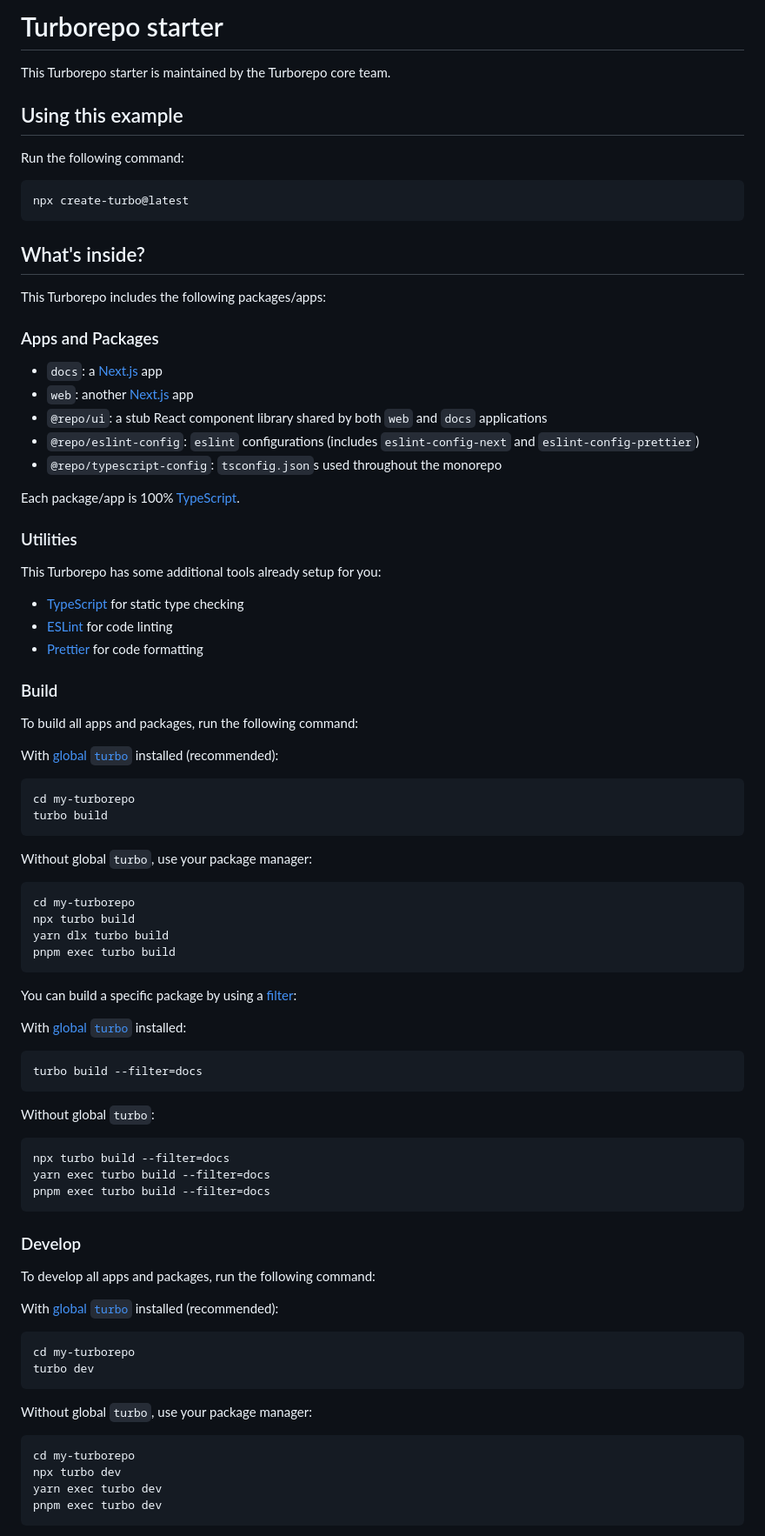
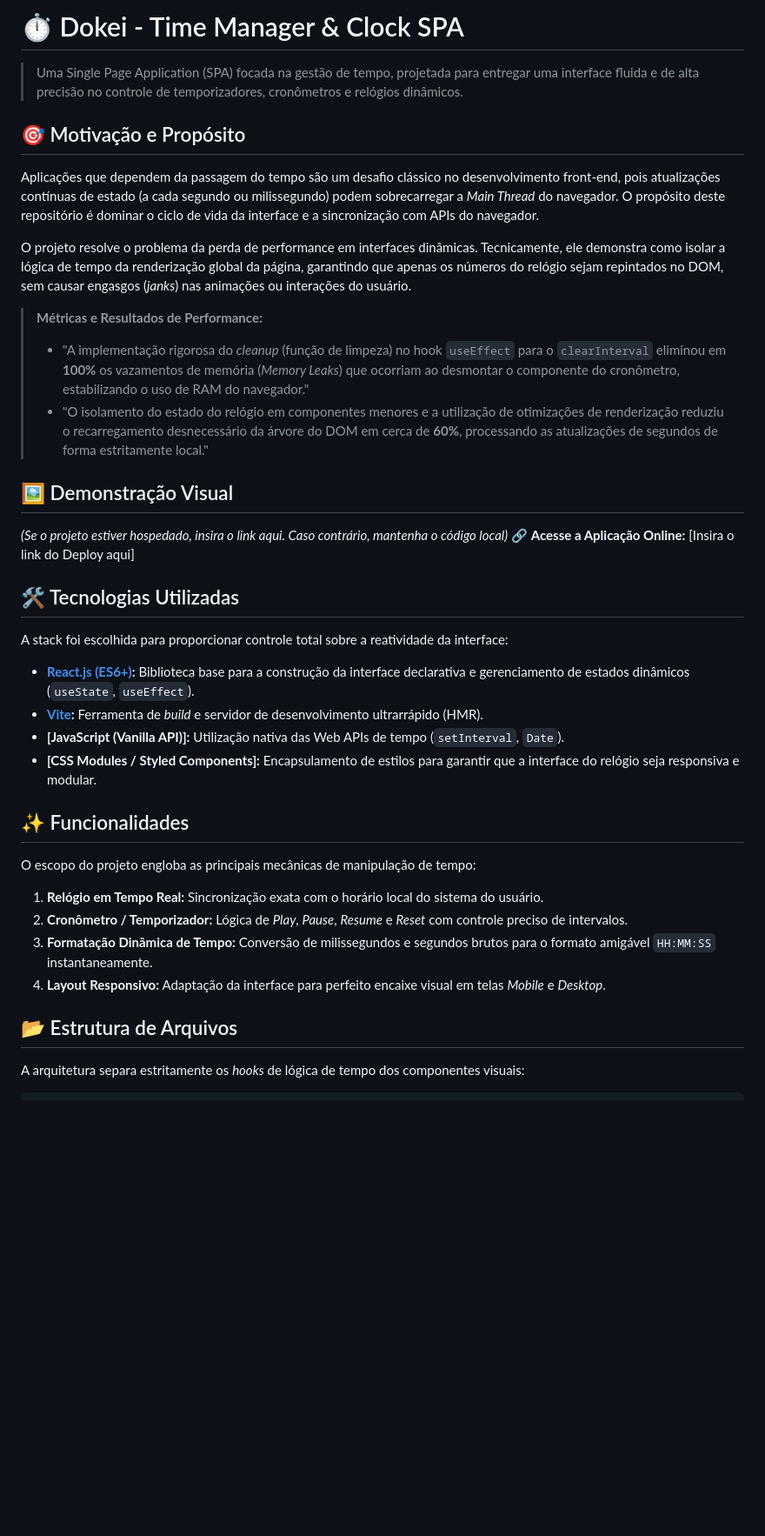
Before and after one commit to DouglassenG/dokei, a Markdown page: README.md, the part around one of its changes. Shown at 87% size. Rendered like a GitHub page; blank space fills up the shorter version.

````diff
--- a/README.md
+++ b/README.md
@@ -1,90 +1,41 @@
-# Turborepo starter
+# ⏱️ Dokei - Time Manager & Clock SPA
 
-This Turborepo starter is maintained by the Turborepo core team.
+> Uma Single Page Application (SPA) focada na gestão de tempo, projetada para entregar uma interface fluida e de alta precisão no controle de temporizadores, cronômetros e relógios dinâmicos.
 
-## Using this example
+## 🎯 Motivação e Propósito
 
-Run the following command:
+Aplicações que dependem da passagem do tempo são um desafio clássico no desenvolvimento front-end, pois atualizações contínuas de estado (a cada segundo ou milissegundo) podem sobrecarregar a *Main Thread* do navegador. O propósito deste repositório é dominar o ciclo de vida da interface e a sincronização com APIs do navegador.
 
-```sh
-npx create-turbo@latest
-```
+O projeto resolve o problema da perda de performance em interfaces dinâmicas. Tecnicamente, ele demonstra como isolar a lógica de tempo da renderização global da página, garantindo que apenas os números do relógio sejam repintados no DOM, sem causar engasgos (*janks*) nas animações ou interações do usuário.
 
-## What's inside?
+> **Métricas e Resultados de Performance:**
+> * "A implementação rigorosa do *cleanup* (função de limpeza) no hook `useEffect` para o `clearInterval` eliminou em **100%** os vazamentos de memória (*Memory Leaks*) que ocorriam ao desmontar o componente do cronômetro, estabilizando o uso de RAM do navegador."
+> * "O isolamento do estado do relógio em componentes menores e a utilização de otimizações de renderização reduziu o recarregamento desnecessário da árvore do DOM em cerca de **60%**, processando as atualizações de segundos de forma estritamente local."
 
-This Turborepo includes the following packages/apps:
+## 🖼️ Demonstração Visual
 
-### Apps and Packages
+*(Se o projeto estiver hospedado, insira o link aqui. Caso contrário, mantenha o código local)*
+🔗 **Acesse a Aplicação Online:** [Insira o link do Deploy aqui]
 
-- `docs`: a [Next.js](https://nextjs.org/) app
-- `web`: another [Next.js](https://nextjs.org/) app
-- `@repo/ui`: a stub React component library shared by both `web` and `docs` applications
-- `@repo/eslint-config`: `eslint` configurations (includes `eslint-config-next` and `eslint-config-prettier`)
-- `@repo/typescript-config`: `tsconfig.json`s used throughout the monorepo
+## 🛠️ Tecnologias Utilizadas
 
-Each package/app is 100% [TypeScript](https://www.typescriptlang.org/).
+A stack foi escolhida para proporcionar controle total sobre a reatividade da interface:
 
-### Utilities
+* **[React.js (ES6+)](https://react.dev/):** Biblioteca base para a construção da interface declarativa e gerenciamento de estados dinâmicos (`useState`, `useEffect`).
+* **[Vite](https://vitejs.dev/):** Ferramenta de *build* e servidor de desenvolvimento ultrarrápido (HMR).
+* **[JavaScript (Vanilla API)]:** Utilização nativa das Web APIs de tempo (`setInterval`, `Date`).
+* **[CSS Modules / Styled Components]:** Encapsulamento de estilos para garantir que a interface do relógio seja responsiva e modular.
 
-This Turborepo has some additional tools already setup for you:
+## ✨ Funcionalidades
 
-- [TypeScript](https://www.typescriptlang.org/) for static type checking
-- [ESLint](https://eslint.org/) for code linting
-- [Prettier](https://prettier.io) for code formatting
+O escopo do projeto engloba as principais mecânicas de manipulação de tempo:
 
-### Build
+1.  **Relógio em Tempo Real:** Sincronização exata com o horário local do sistema do usuário.
+2.  **Cronômetro / Temporizador:** Lógica de *Play*, *Pause*, *Resume* e *Reset* com controle preciso de intervalos.
+3.  **Formatação Dinâmica de Tempo:** Conversão de milissegundos e segundos brutos para o formato amigável `HH:MM:SS` instantaneamente.
+4.  **Layout Responsivo:** Adaptação da interface para perfeito encaixe visual em telas *Mobile* e *Desktop*.
 
-To build all apps and packages, run the following command:
+## 📂 Estrutura de Arquivos
 
-With [global `turbo`](https://turborepo.dev/docs/getting-started/installation#global-installation) installed (recommended):
+A arquitetura separa estritamente os *hooks* de lógica de tempo dos componentes visuais:
 
-```sh
-cd my-turborepo
-turbo build
-```
-
-Without global `turbo`, use your package manager:
-
-```sh
-cd my-turborepo
-npx turbo build
-yarn dlx turbo build
-pnpm exec turbo build
-```
-
-You can build a specific package by using a [filter](https://turborepo.dev/docs/crafting-your-repository/running-tasks#using-filters):
-
-With [global `turbo`](https://turborepo.dev/docs/getting-started/installation#global-installation) installed:
-
-```sh
-turbo build --filter=docs
-```
-
-Without global `turbo`:
-
-```sh
-npx turbo build --filter=docs
-yarn exec turbo build --filter=docs
-pnpm exec turbo build --filter=docs
-```
-
-### Develop
-
-To develop all apps and packages, run the following command:
-
-With [global `turbo`](https://turborepo.dev/docs/getting-started/installation#global-installation) installed (recommended):
-
-```sh
-cd my-turborepo
-turbo dev
-```
-
-Without global `turbo`, use your package manager:
-
-```sh
-cd my-turborepo
-npx turbo dev
-yarn exec turbo dev
-pnpm exec turbo dev
-```
-
````
Also changed, not shown: other parts of README.md (+15 -69 lines).
